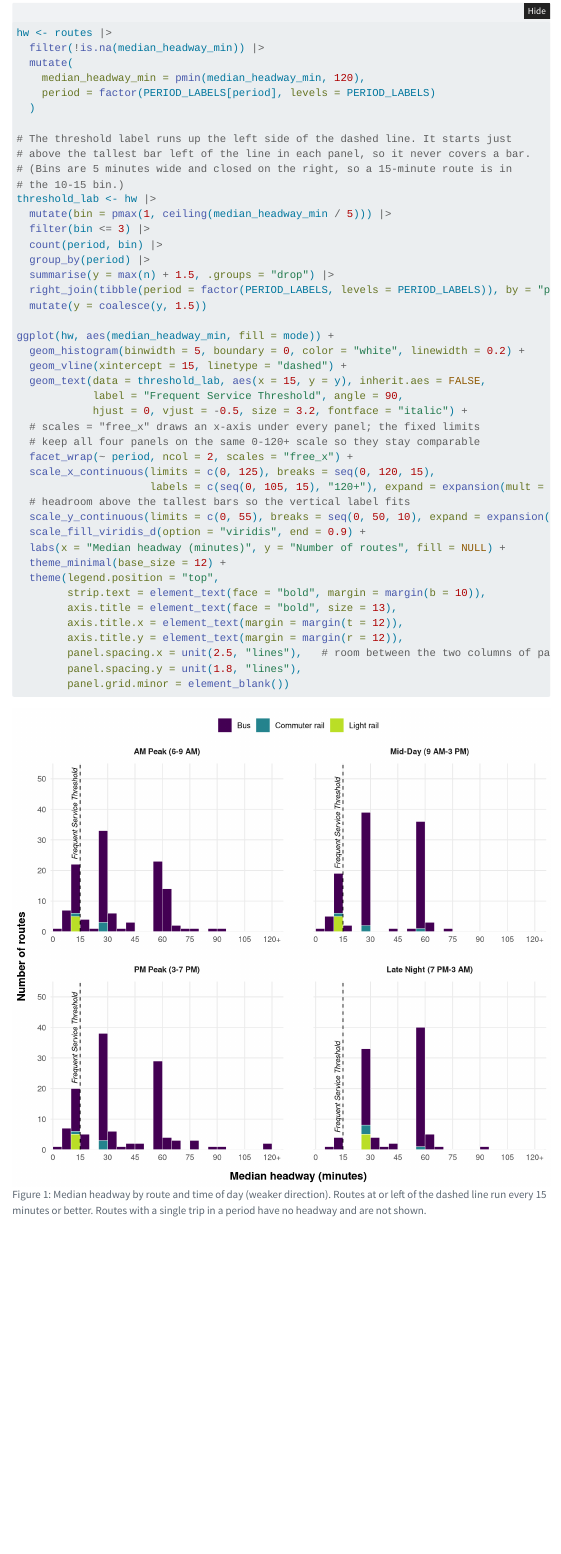
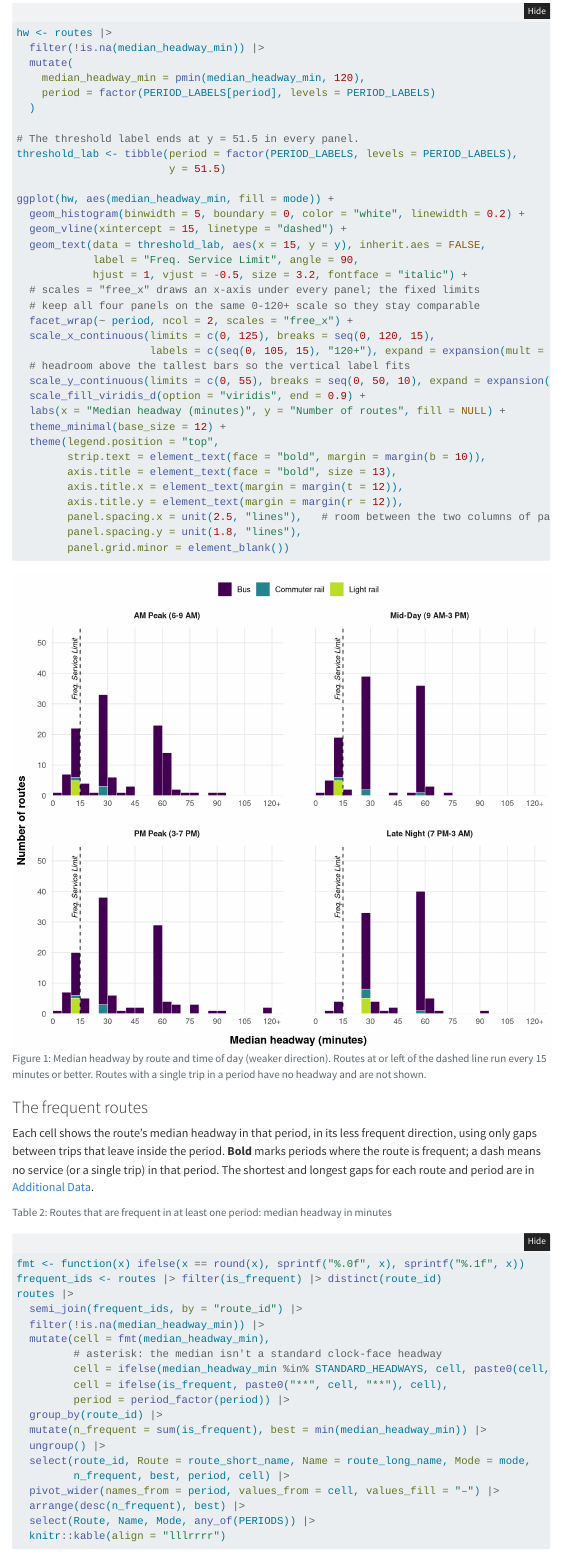
Before and after one commit to austinthomas7/rtd-frequent-network, a Quarto document (index.qmd): the page in a window 1100 px wide, from 2360 px down. Rendered offline with R 4.5, knitr and Pandoc in place of Quarto, with nearby package versions; folded parts are opened; some code elsewhere in the file could not run offline; menus at the side of the page are left out.

Commit message:
Shorten and rename threshold label for freq service

```diff
--- a/index.qmd
+++ b/index.qmd
@@ -106,25 +106,16 @@ hw <- routes |>
     period = factor(PERIOD_LABELS[period], levels = PERIOD_LABELS)
   )
 
-# The threshold label runs up the left side of the dashed line. It starts just
-# above the tallest bar left of the line in each panel, so it never covers a bar.
-# (Bins are 5 minutes wide and closed on the right, so a 15-minute route is in
-# the 10-15 bin.)
-threshold_lab <- hw |>
-  mutate(bin = pmax(1, ceiling(median_headway_min / 5))) |>
-  filter(bin <= 3) |>
-  count(period, bin) |>
-  group_by(period) |>
-  summarise(y = max(n) + 1.5, .groups = "drop") |>
-  right_join(tibble(period = factor(PERIOD_LABELS, levels = PERIOD_LABELS)), by = "period") |>
-  mutate(y = coalesce(y, 1.5))
+# The threshold label ends at y = 51.5 in every panel.
+threshold_lab <- tibble(period = factor(PERIOD_LABELS, levels = PERIOD_LABELS),
+                        y = 51.5)
 
 ggplot(hw, aes(median_headway_min, fill = mode)) +
   geom_histogram(binwidth = 5, boundary = 0, color = "white", linewidth = 0.2) +
   geom_vline(xintercept = 15, linetype = "dashed") +
   geom_text(data = threshold_lab, aes(x = 15, y = y), inherit.aes = FALSE,
-            label = "Frequent Service Threshold", angle = 90,
-            hjust = 0, vjust = -0.5, size = 3.2, fontface = "italic") +
+            label = "Freq. Service Limit", angle = 90,
+            hjust = 1, vjust = -0.5, size = 3.2, fontface = "italic") +
   # scales = "free_x" draws an x-axis under every panel; the fixed limits
   # keep all four panels on the same 0-120+ scale so they stay comparable
   facet_wrap(~ period, ncol = 2, scales = "free_x") +
```
Also changed, not shown: README.md, docs/search.json, images/headways.png, index.qmd (2 more changed lines), 3 other files.
